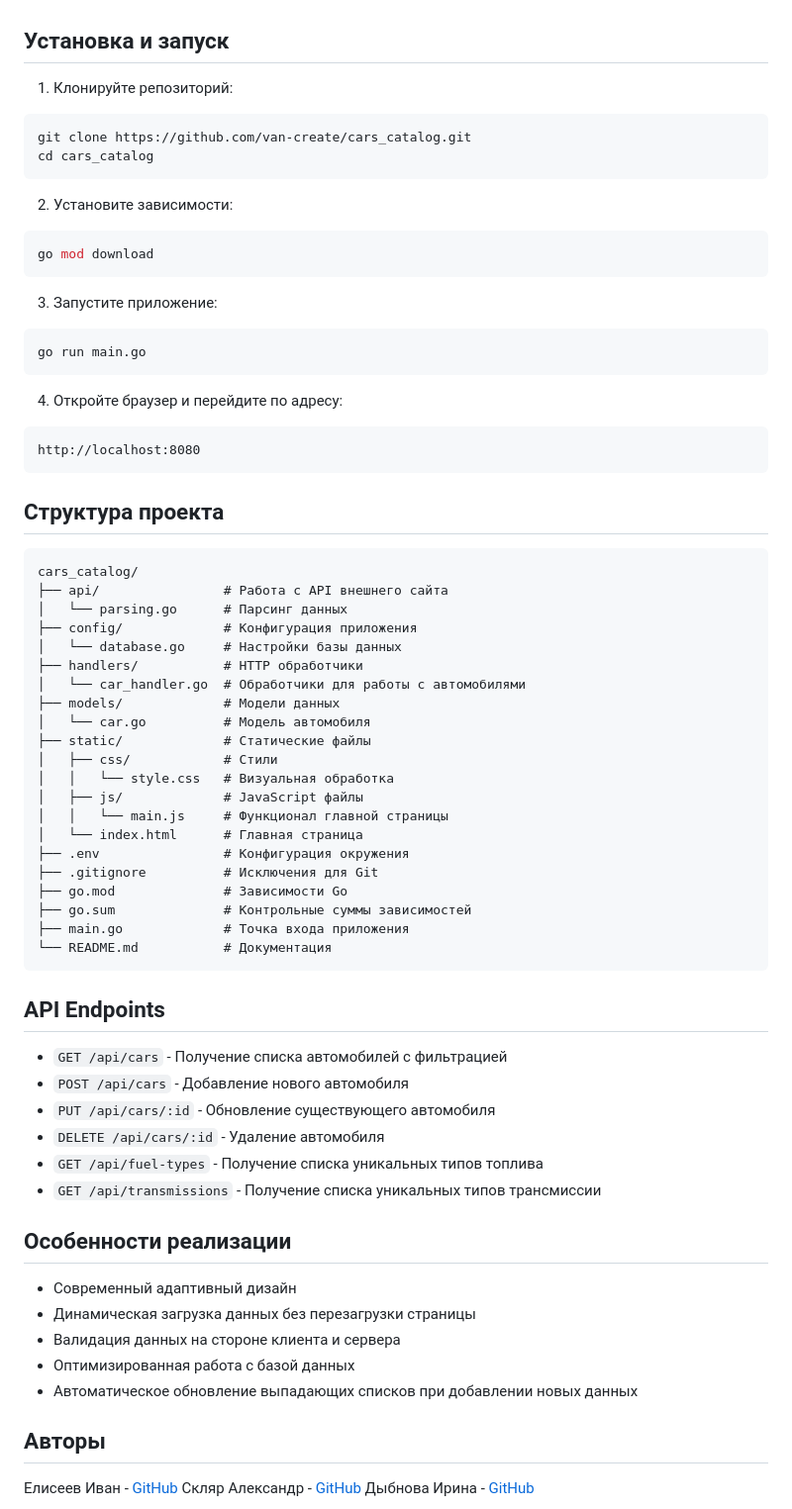
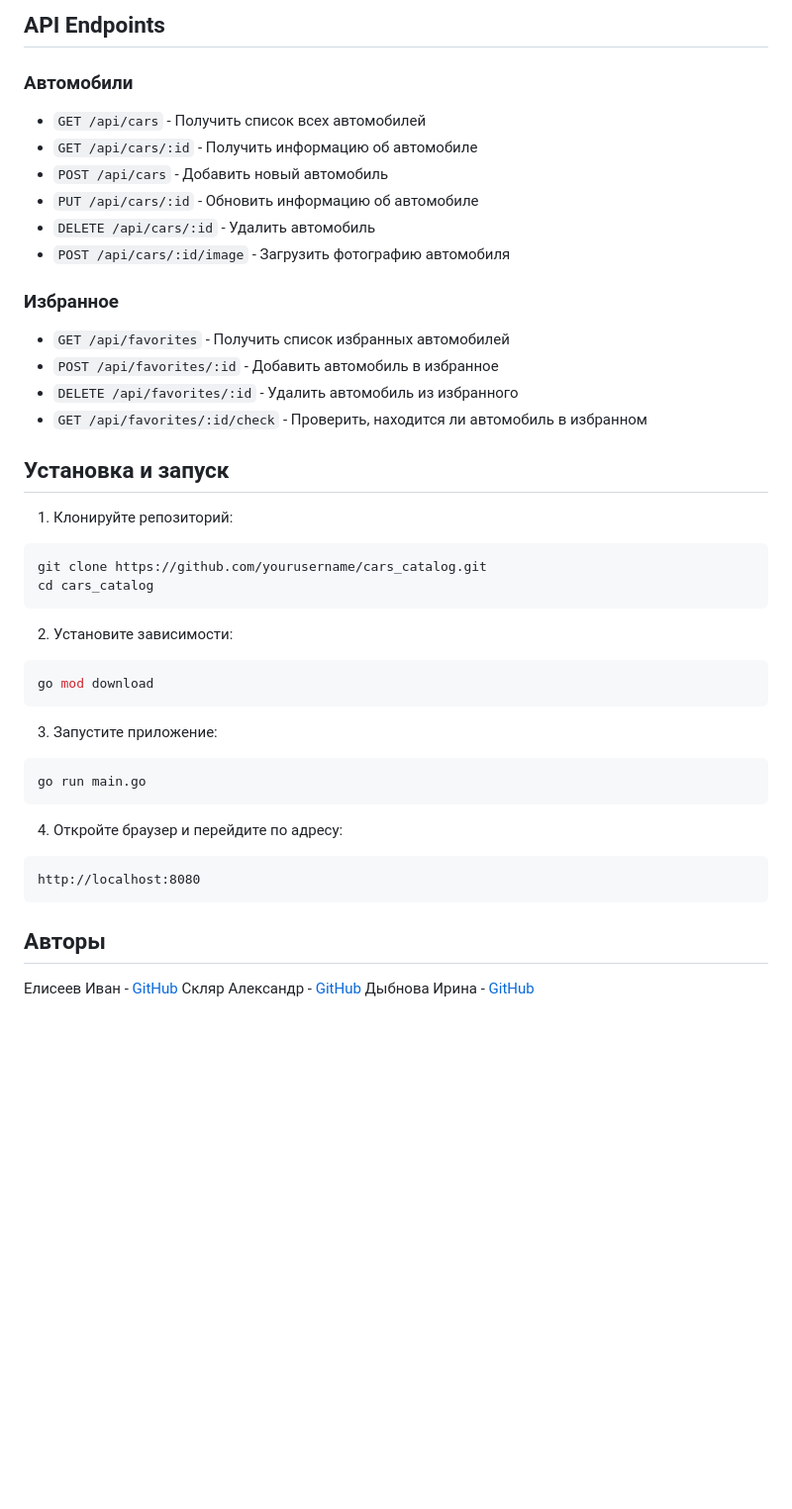
Before and after one commit to van-create/cars_catalog, a Markdown page: README.md, the part around the change printed below. Shown: that part at 99% size. Drawn GitHub-style; blank space fills up the shorter version.

````diff
--- a/README.md
+++ b/README.md
@@ -35,8 +83,26 @@
+## API Endpoints
+
+### Автомобили
+
+- `GET /api/cars` - Получить список всех автомобилей
+- `GET /api/cars/:id` - Получить информацию об автомобиле
+- `POST /api/cars` - Добавить новый автомобиль
+- `PUT /api/cars/:id` - Обновить информацию об автомобиле
+- `DELETE /api/cars/:id` - Удалить автомобиль
+- `POST /api/cars/:id/image` - Загрузить фотографию автомобиля
+
+### Избранное
+
+- `GET /api/favorites` - Получить список избранных автомобилей
+- `POST /api/favorites/:id` - Добавить автомобиль в избранное
+- `DELETE /api/favorites/:id` - Удалить автомобиль из избранного
+- `GET /api/favorites/:id/check` - Проверить, находится ли автомобиль в избранном
+
 ## Установка и запуск
 
 1. Клонируйте репозиторий:
 ```bash
-git clone https://github.com/van-create/cars_catalog.git
+git clone https://github.com/yourusername/cars_catalog.git
 cd cars_catalog
 ```
 
@@ -55,49 +121,6 @@ go run main.go
 http://localhost:8080
 ```
 
-## Структура проекта
-
-```
-cars_catalog/
-├── api/                # Работа с API внешнего сайта
-│   └── parsing.go      # Парсинг данных
-├── config/             # Конфигурация приложения
-│   └── database.go     # Настройки базы данных
-├── handlers/           # HTTP обработчики
-│   └── car_handler.go  # Обработчики для работы с автомобилями
-├── models/             # Модели данных
-│   └── car.go          # Модель автомобиля
-├── static/             # Статические файлы
-│   ├── css/            # Стили
-│   │   └── style.css   # Визуальная обработка
-│   ├── js/             # JavaScript файлы
-│   │   └── main.js     # Функционал главной страницы
-│   └── index.html      # Главная страница
-├── .env                # Конфигурация окружения
-├── .gitignore          # Исключения для Git
-├── go.mod              # Зависимости Go
-├── go.sum              # Контрольные суммы зависимостей
-├── main.go             # Точка входа приложения
-└── README.md           # Документация
-```
-
-## API Endpoints
-
-- `GET /api/cars` - Получение списка автомобилей с фильтрацией
-- `POST /api/cars` - Добавление нового автомобиля
-- `PUT /api/cars/:id` - Обновление существующего автомобиля
-- `DELETE /api/cars/:id` - Удаление автомобиля
-- `GET /api/fuel-types` - Получение списка уникальных типов топлива
-- `GET /api/transmissions` - Получение списка уникальных типов трансмиссии
-
-## Особенности реализации
-
-- Современный адаптивный дизайн
-- Динамическая загрузка данных без перезагрузки страницы
-- Валидация данных на стороне клиента и сервера
-- Оптимизированная работа с базой данных
-- Автоматическое обновление выпадающих списков при добавлении новых данных
-
 ## Авторы
 
 Елисеев Иван - [GitHub](https://github.com/van-create)
````
Also changed, not shown: other parts of README.md (+57 -9 lines).
